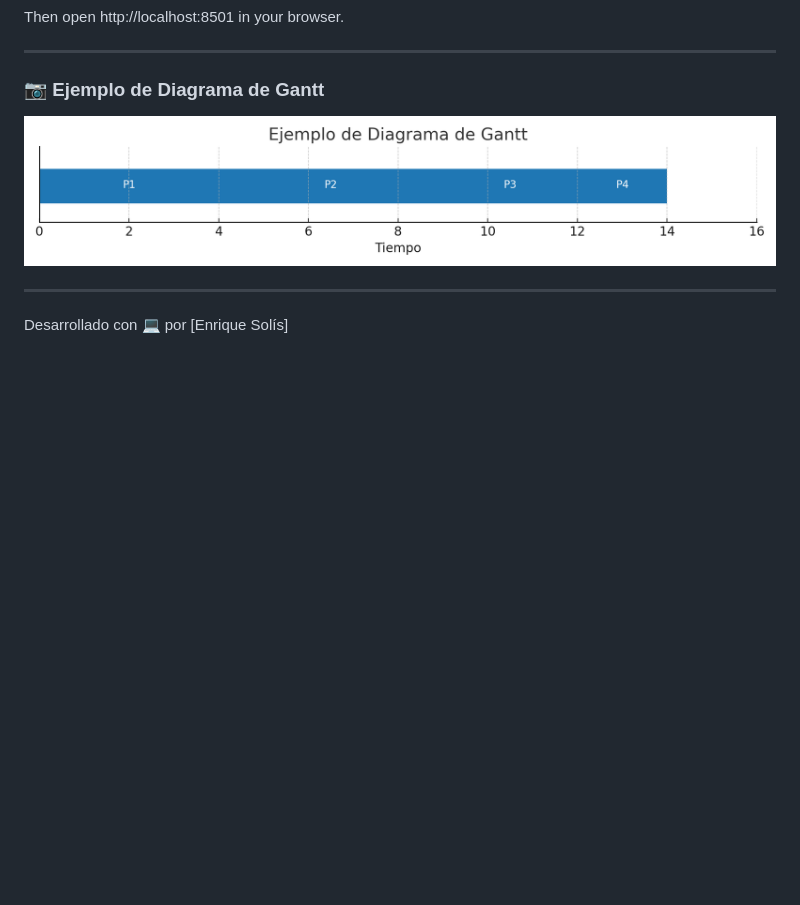
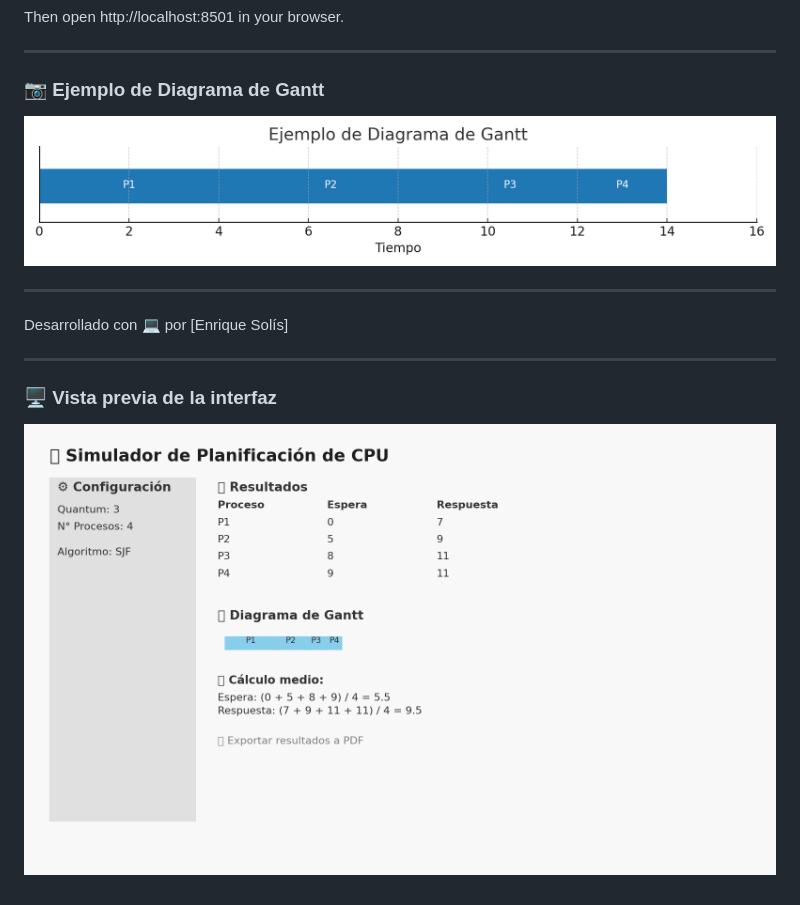
Before and after one commit to ElWaje/Planificador_CPU, a Markdown page: README.md, the part around the change. Rendered like a GitHub page; pictures changed too: mockup_planificador_cpu.png (added); blank space fills up the shorter version.

```diff
--- a/README.md
+++ b/README.md
@@ -99,3 +99,9 @@ Then open http://localhost:8501 in your browser.
 ---
 
 Desarrollado con 💻 por [Enrique Solís]
+
+---
+
+### 🖥️ Vista previa de la interfaz
+
+![Mockup](mockup_planificador_cpu.png)
```
Also changed, not shown: 2 other files.
